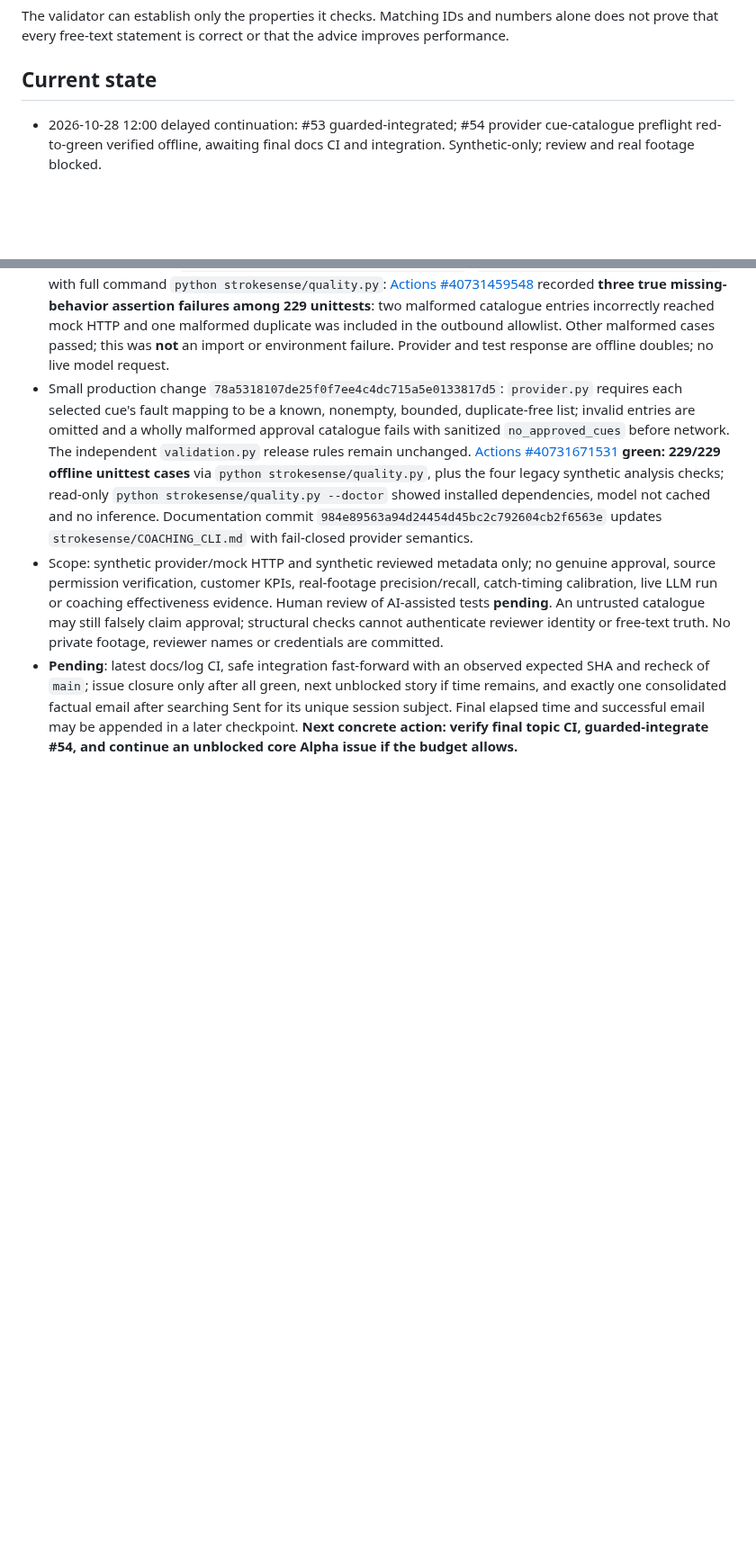
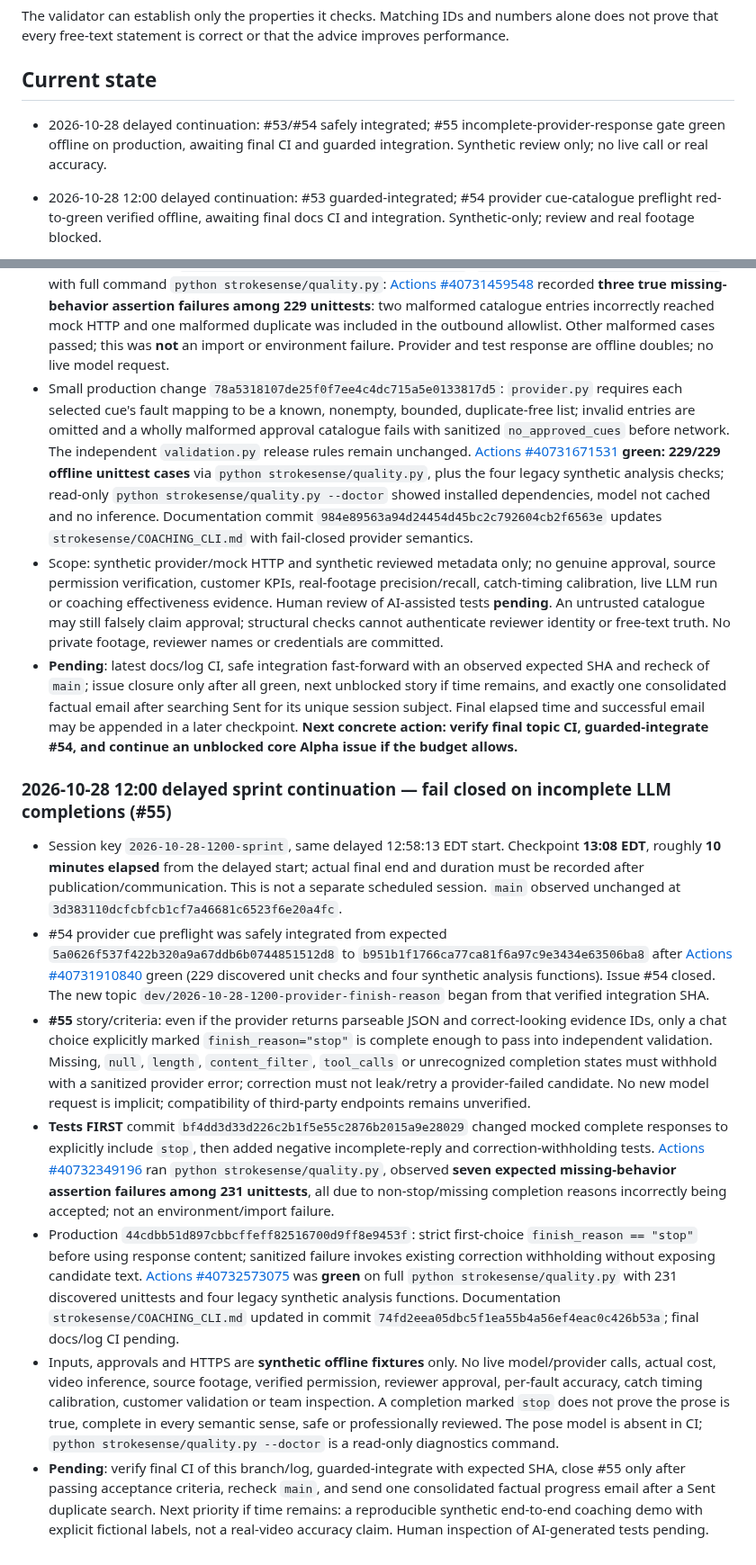
Before and after one commit to KemalGC/CS4501_Startup, a Markdown page: llm.md, 2 parts joined by grey strips. Shown at 90% size. Drawn GitHub-style; blank space fills up the shorter version.

Commit message:
docs: record completion-gate red-green and sprint handoff (#55)

```diff
--- a/llm.md
+++ b/llm.md
@@ -56,6 +56,8 @@ numbers alone does not prove that every free-text statement is correct or that
 the advice improves performance.
 
 ## Current state
+
+- 2026-10-28 delayed continuation: #53/#54 safely integrated; #55 incomplete-provider-response gate green offline on production, awaiting final CI and guarded integration. Synthetic review only; no live call or real accuracy.
 
 - 2026-10-28 12:00 delayed continuation: #53 guarded-integrated; #54 provider cue-catalogue preflight red-to-green verified offline, awaiting final docs CI and integration. Synthetic-only; review and real footage blocked.
 
@@ -1637,3 +1639,14 @@ template as a run.
 - Small production change `78a5318107de25f0f7ee4c4dc715a5e0133817d5`: `provider.py` requires each selected cue's fault mapping to be a known, nonempty, bounded, duplicate-free list; invalid entries are omitted and a wholly malformed approval catalogue fails with sanitized `no_approved_cues` before network. The independent `validation.py` release rules remain unchanged. [Actions #40731671531](https://github.com/KemalGC/CS4501_Startup/actions/runs/40731671531) **green: 229/229 offline unittest cases** via `python strokesense/quality.py`, plus the four legacy synthetic analysis checks; read-only `python strokesense/quality.py --doctor` showed installed dependencies, model not cached and no inference. Documentation commit `984e89563a94d24454d45bc2c792604cb2f6563e` updates `strokesense/COACHING_CLI.md` with fail-closed provider semantics.
 - Scope: synthetic provider/mock HTTP and synthetic reviewed metadata only; no genuine approval, source permission verification, customer KPIs, real-footage precision/recall, catch-timing calibration, live LLM run or coaching effectiveness evidence. Human review of AI-assisted tests **pending**. An untrusted catalogue may still falsely claim approval; structural checks cannot authenticate reviewer identity or free-text truth. No private footage, reviewer names or credentials are committed.
 - **Pending**: latest docs/log CI, safe integration fast-forward with an observed expected SHA and recheck of `main`; issue closure only after all green, next unblocked story if time remains, and exactly one consolidated factual email after searching Sent for its unique session subject. Final elapsed time and successful email may be appended in a later checkpoint. **Next concrete action: verify final topic CI, guarded-integrate #54, and continue an unblocked core Alpha issue if the budget allows.**
+
+
+### 2026-10-28 12:00 delayed sprint continuation — fail closed on incomplete LLM completions (#55)
+
+- Session key `2026-10-28-1200-sprint`, same delayed 12:58:13 EDT start. Checkpoint **13:08 EDT**, roughly **10 minutes elapsed** from the delayed start; actual final end and duration must be recorded after publication/communication. This is not a separate scheduled session. `main` observed unchanged at `3d383110dcfcbfcb1cf7a46681c6523f6e20a4fc`.
+- #54 provider cue preflight was safely integrated from expected `5a0626f537f422b320a9a67ddb6b0744851512d8` to `b951b1f1766ca77ca81f6a97c9e3434e63506ba8` after [Actions #40731910840](https://github.com/KemalGC/CS4501_Startup/actions/runs/40731910840) green (229 discovered unit checks and four synthetic analysis functions). Issue #54 closed. The new topic `dev/2026-10-28-1200-provider-finish-reason` began from that verified integration SHA.
+- **#55** story/criteria: even if the provider returns parseable JSON and correct-looking evidence IDs, only a chat choice explicitly marked `finish_reason="stop"` is complete enough to pass into independent validation. Missing, `null`, `length`, `content_filter`, `tool_calls` or unrecognized completion states must withhold with a sanitized provider error; correction must not leak/retry a provider-failed candidate. No new model request is implicit; compatibility of third-party endpoints remains unverified.
+- **Tests FIRST** commit `bf4dd3d33d226c2b1f5e55c2876b2015a9e28029` changed mocked complete responses to explicitly include `stop`, then added negative incomplete-reply and correction-withholding tests. [Actions #40732349196](https://github.com/KemalGC/CS4501_Startup/actions/runs/40732349196) ran `python strokesense/quality.py`, observed **seven expected missing-behavior assertion failures among 231 unittests**, all due to non-stop/missing completion reasons incorrectly being accepted; not an environment/import failure.
+- Production `44cdbb51d897cbbcffeff82516700d9ff8e9453f`: strict first-choice `finish_reason == "stop"` before using response content; sanitized failure invokes existing correction withholding without exposing candidate text. [Actions #40732573075](https://github.com/KemalGC/CS4501_Startup/actions/runs/40732573075) was **green** on full `python strokesense/quality.py` with 231 discovered unittests and four legacy synthetic analysis functions. Documentation `strokesense/COACHING_CLI.md` updated in commit `74fd2eea05dbc5f1ea55b4a56ef4eac0c426b53a`; final docs/log CI pending.
+- Inputs, approvals and HTTPS are **synthetic offline fixtures** only. No live model/provider calls, actual cost, video inference, source footage, verified permission, reviewer approval, per-fault accuracy, catch timing calibration, customer validation or team inspection. A completion marked `stop` does not prove the prose is true, complete in every semantic sense, safe or professionally reviewed. The pose model is absent in CI; `python strokesense/quality.py --doctor` is a read-only diagnostics command.
+- **Pending**: verify final CI of this branch/log, guarded-integrate with expected SHA, close #55 only after passing acceptance criteria, recheck `main`, and send one consolidated factual progress email after a Sent duplicate search. Next priority if time remains: a reproducible synthetic end-to-end coaching demo with explicit fictional labels, not a real-video accuracy claim. Human inspection of AI-generated tests pending.
```
